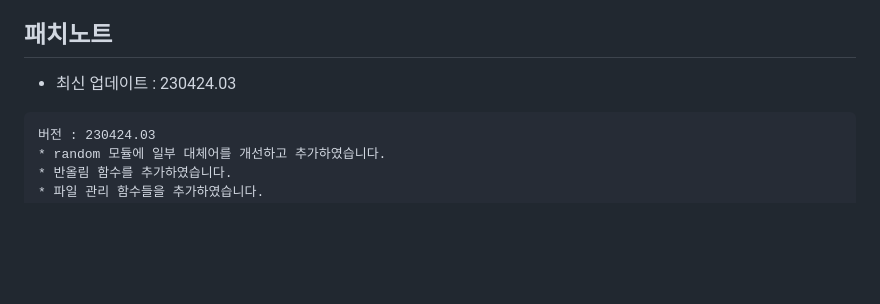
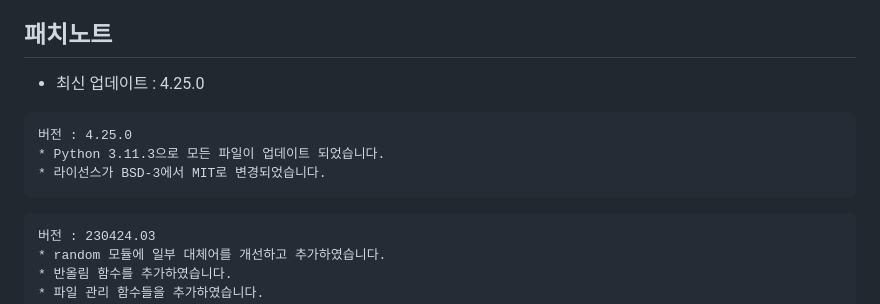
Before and after one commit to BackGwa/DoKev-legacy, a Markdown page: README.md, the part around the change. Rendered like a GitHub page; blank space fills up the shorter version.

````diff
--- a/README.md
+++ b/README.md
@@ -19,7 +19,24 @@
 
 
 ## **패치노트**
-* 최신 업데이트 : 230424.03
+* 최신 업데이트 : 4.25.0
+
+<!--
+```
+버전 : X.XX.X
+NEXT PATCH * .do 확장자에서 *.dkv 확장자로 변경되었습니다.
+NEXT PATCH * 컴파일 성능이 개선되었습니다.
+NEXT PATCH * 컴파일러가 경량화 되었습니다.
+NEXT PATCH * 간단한 디버깅 기능이 추가되었습니다.
+NEXT PATCH * 이제부터 time 모듈이 한글로 지원됩니다.
+```
+-->
+
+```
+버전 : 4.25.0
+* Python 3.11.3으로 모든 파일이 업데이트 되었습니다.
+* 라이선스가 BSD-3에서 MIT로 변경되었습니다.
+```
 
 ```
 버전 : 230424.03
````
